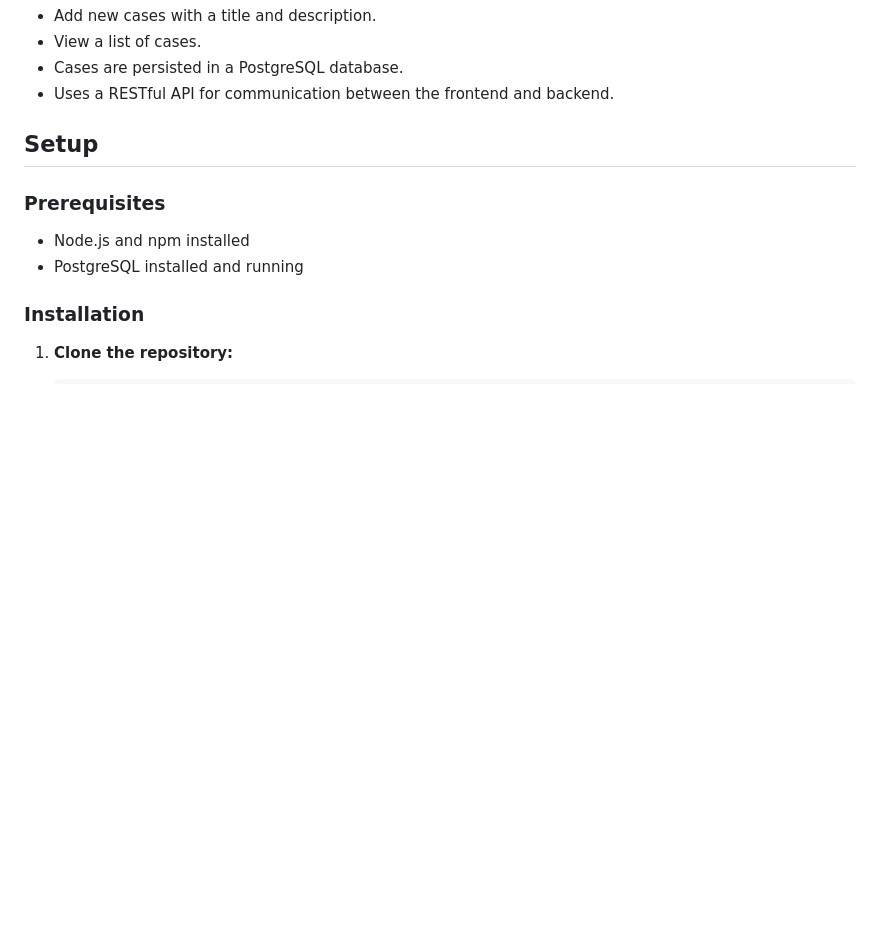
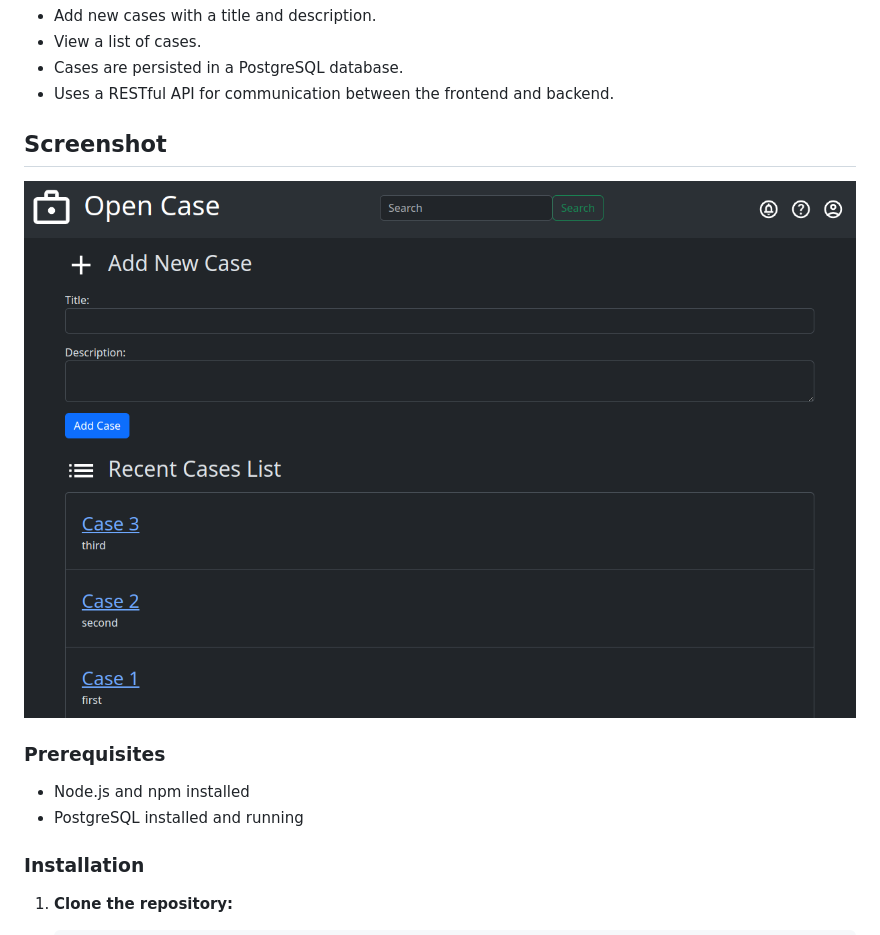
Before and after one commit to conor-dowdall/open-case, a Markdown page: README.md, the part around the change. Rendered like a GitHub page; pictures changed too: open-case-screenshot.png (added); blank space fills up the shorter version.

Commit message:
add development screenshot

```diff
--- a/README.md
+++ b/README.md
@@ -14,7 +14,9 @@ This is an open-source case-management application built using:
 - Cases are persisted in a PostgreSQL database.
 - Uses a RESTful API for communication between the frontend and backend.
 
-## Setup
+## Screenshot
+
+![Open Case Development Screenshot](./open-case-screenshot.png)
 
 ### Prerequisites
 
```
